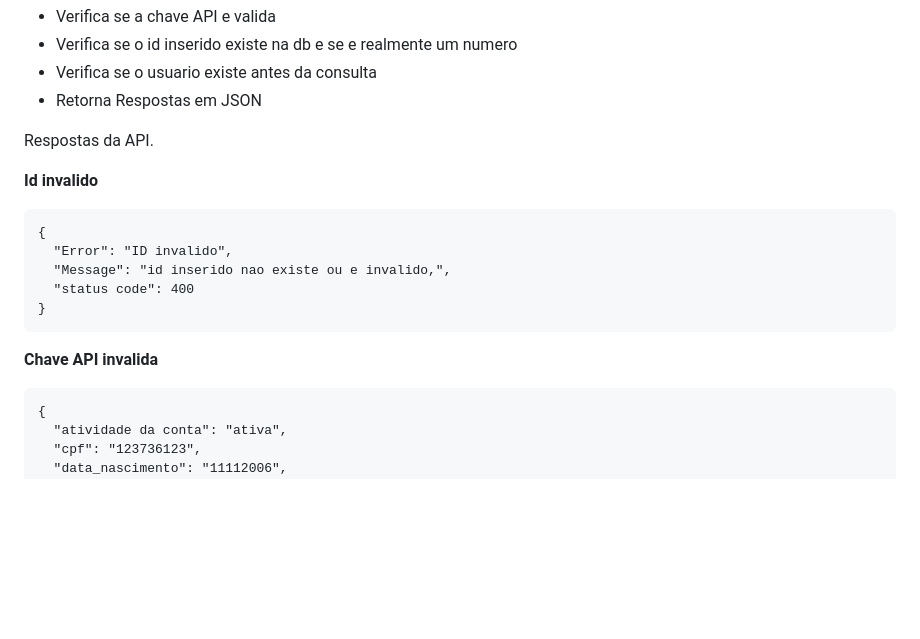
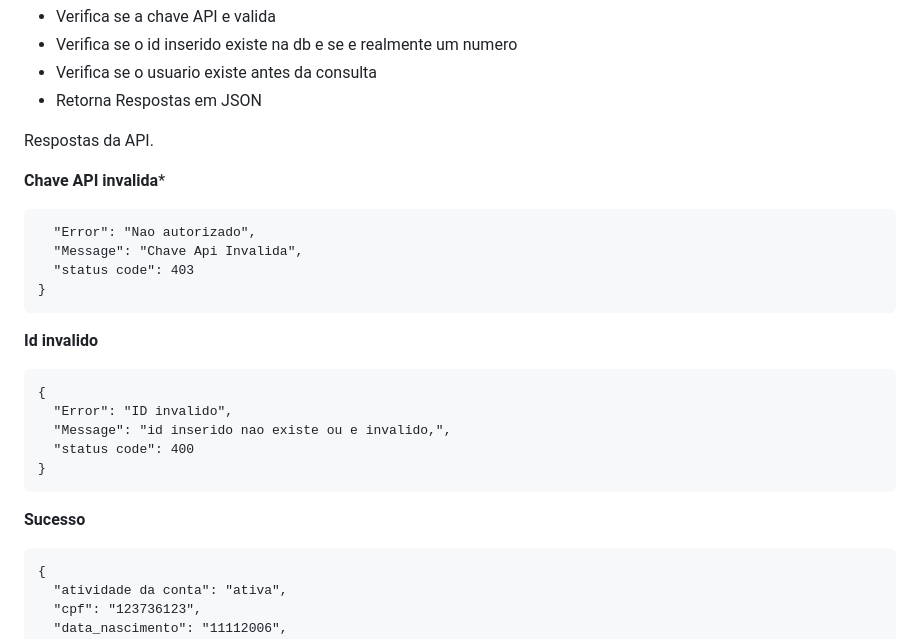
Before and after one commit to Brayandev0/API-Ltt-Bank, a Markdown page: README.md, the part around the change. Drawn GitHub-style; blank space fills up the shorter version.

````diff
--- a/README.md
+++ b/README.md
@@ -136,6 +136,13 @@ Esta funcionalidade permite ter acesso aos dados do Usuario pelo id, ela fornece
 
 Respostas da API.
 
+**Chave API invalida***
+```{
+  "Error": "Nao autorizado",
+  "Message": "Chave Api Invalida",
+  "status code": 403
+}
+```
 
 **Id invalido**
 ```
@@ -145,7 +152,7 @@ Respostas da API.
   "status code": 400
 }
 ```
-**Chave API invalida**
+**Sucesso**
 ```
 {
   "atividade da conta": "ativa",
````
